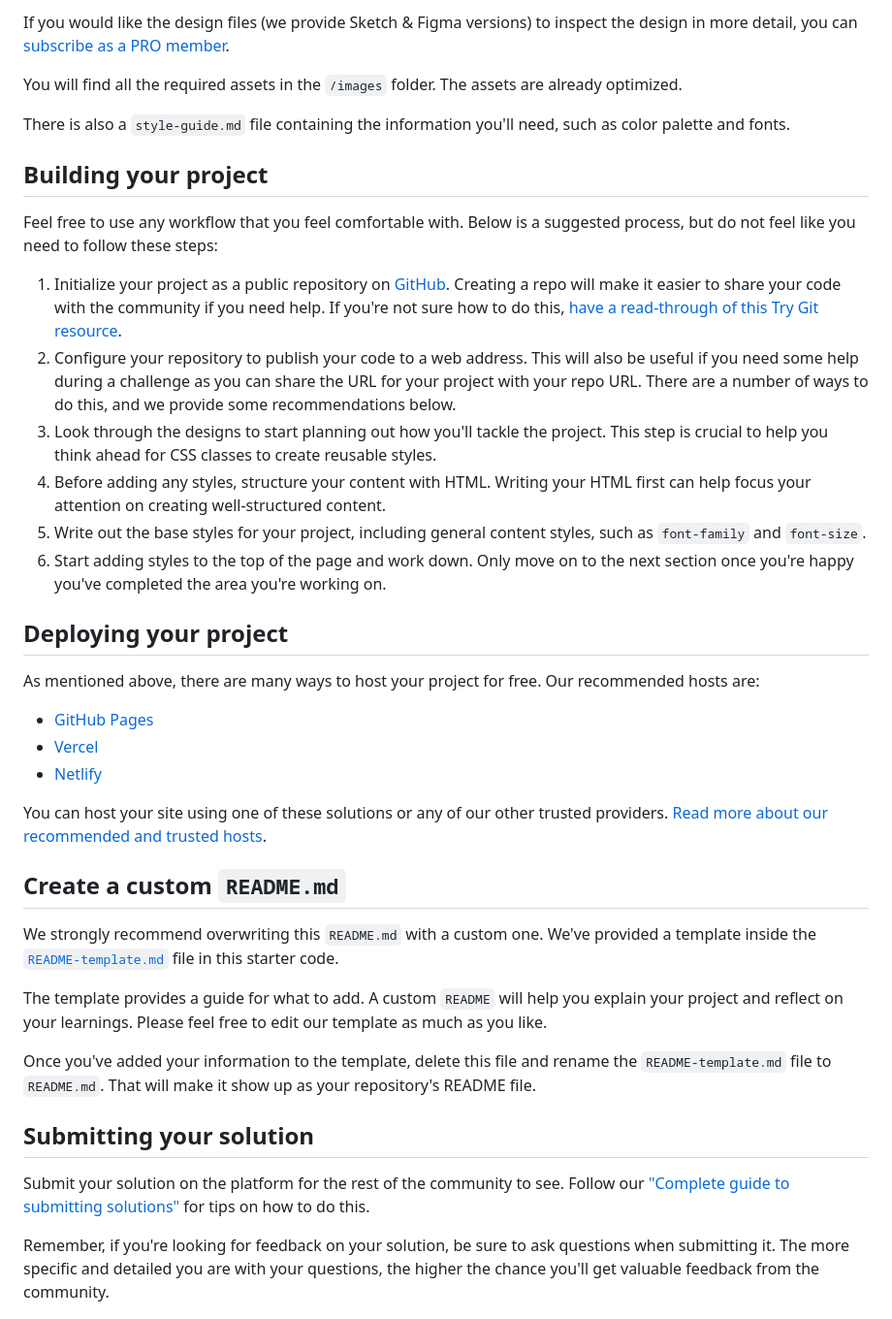
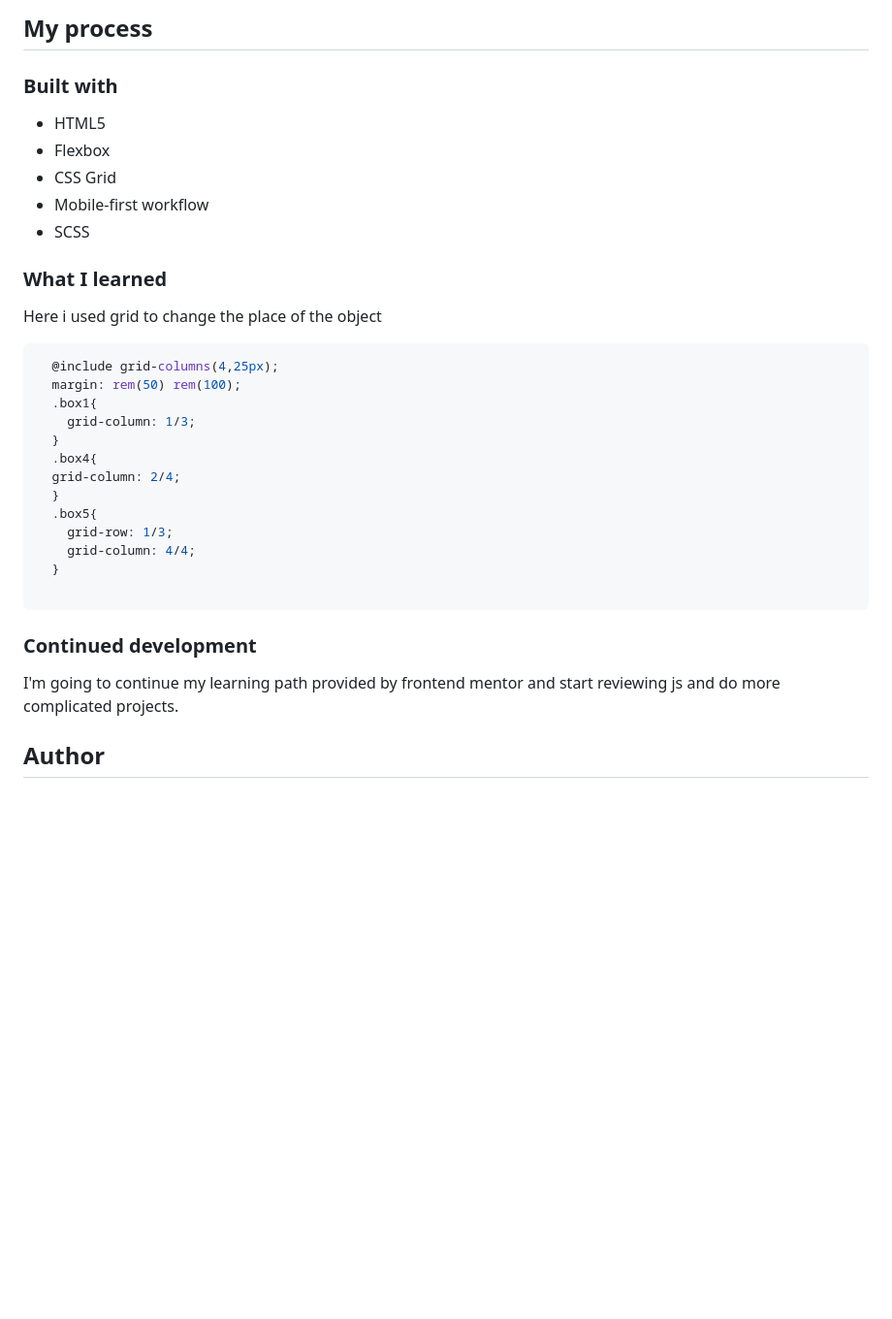
Before and after one commit to danielashjari/testimonials-grid-section-main, a Markdown page: README.md, the part around the change printed below. Shown: that part at 97% size. Rendered like a GitHub page; blank space fills up the shorter version.

````diff
--- a/README.md
+++ b/README.md
@@ -30,42 +35,37 @@ The designs are in JPG static format. Using JPGs will mean that you'll need to u
 
-If you would like the design files (we provide Sketch & Figma versions) to inspect the design in more detail, you can [subscribe as a PRO member](https://www.frontendmentor.io/pro).
+## My process
 
-You will find all the required assets in the `/images` folder. The assets are already optimized.
+### Built with
 
-There is also a `style-guide.md` file containing the information you'll need, such as color palette and fonts.
+- HTML5
+- Flexbox
+- CSS Grid
+- Mobile-first workflow
+- SCSS
 
-## Building your project
+### What I learned
 
-Feel free to use any workflow that you feel comfortable with. Below is a suggested process, but do not feel like you need to follow these steps:
+Here i used grid to change the place of the object
 
-1. Initialize your project as a public repository on [GitHub](https://github.com/). Creating a repo will make it easier to share your code with the community if you need help. If you're not sure how to do this, [have a read-through of this Try Git resource](https://try.github.io/).
-2. Configure your repository to publish your code to a web address. This will also be useful if you need some help during a challenge as you can share the URL for your project with your repo URL. There are a number of ways to do this, and we provide some recommendations below.
-3. Look through the designs to start planning out how you'll tackle the project. This step is crucial to help you think ahead for CSS classes to create reusable styles.
-4. Before adding any styles, structure your content with HTML. Writing your HTML first can help focus your attention on creating well-structured content.
-5. Write out the base styles for your project, including general content styles, such as `font-family` and `font-size`.
-6. Start adding styles to the top of the page and work down. Only move on to the next section once you're happy you've completed the area you're working on.
+```scss
+  @include grid-columns(4,25px);
+  margin: rem(50) rem(100);
+  .box1{
+    grid-column: 1/3;
+  }
+  .box4{
+  grid-column: 2/4;
+  }
+  .box5{
+    grid-row: 1/3;
+    grid-column: 4/4;
+  }
 
-## Deploying your project
+```
 
-As mentioned above, there are many ways to host your project for free. Our recommended hosts are:
+### Continued development
 
-- [GitHub Pages](https://pages.github.com/)
-- [Vercel](https://vercel.com/)
-- [Netlify](https://www.netlify.com/)
+I'm going to continue my learning path provided by frontend mentor and start reviewing js and do more complicated projects.
 
-You can host your site using one of these solutions or any of our other trusted providers. [Read more about our recommended and trusted hosts](https://medium.com/frontend-mentor/frontend-mentor-trusted-hosting-providers-bf000dfebe).
+## Author
 
-## Create a custom `README.md`
-
-We strongly recommend overwriting this `README.md` with a custom one. We've provided a template inside the [`README-template.md`](./README-template.md) file in this starter code.
-
-The template provides a guide for what to add. A custom `README` will help you explain your project and reflect on your learnings. Please feel free to edit our template as much as you like.
-
-Once you've added your information to the template, delete this file and rename the `README-template.md` file to `README.md`. That will make it show up as your repository's README file.
-
-## Submitting your solution
-
-Submit your solution on the platform for the rest of the community to see. Follow our ["Complete guide to submitting solutions"](https://medium.com/frontend-mentor/a-complete-guide-to-submitting-solutions-on-frontend-mentor-ac6384162248) for tips on how to do this.
-
-Remember, if you're looking for feedback on your solution, be sure to ask questions when submitting it. The more specific and detailed you are with your questions, the higher the chance you'll get valuable feedback from the community.
-
````
Also changed, not shown: other parts of README.md (+25 -37 lines), README-template.md (deleted, +0 -110 lines), style-guide.md (deleted, +0 -42 lines), images/Screenshot_desktop.jpeg (added), images/Screenshot_mobile.jpeg (added).
